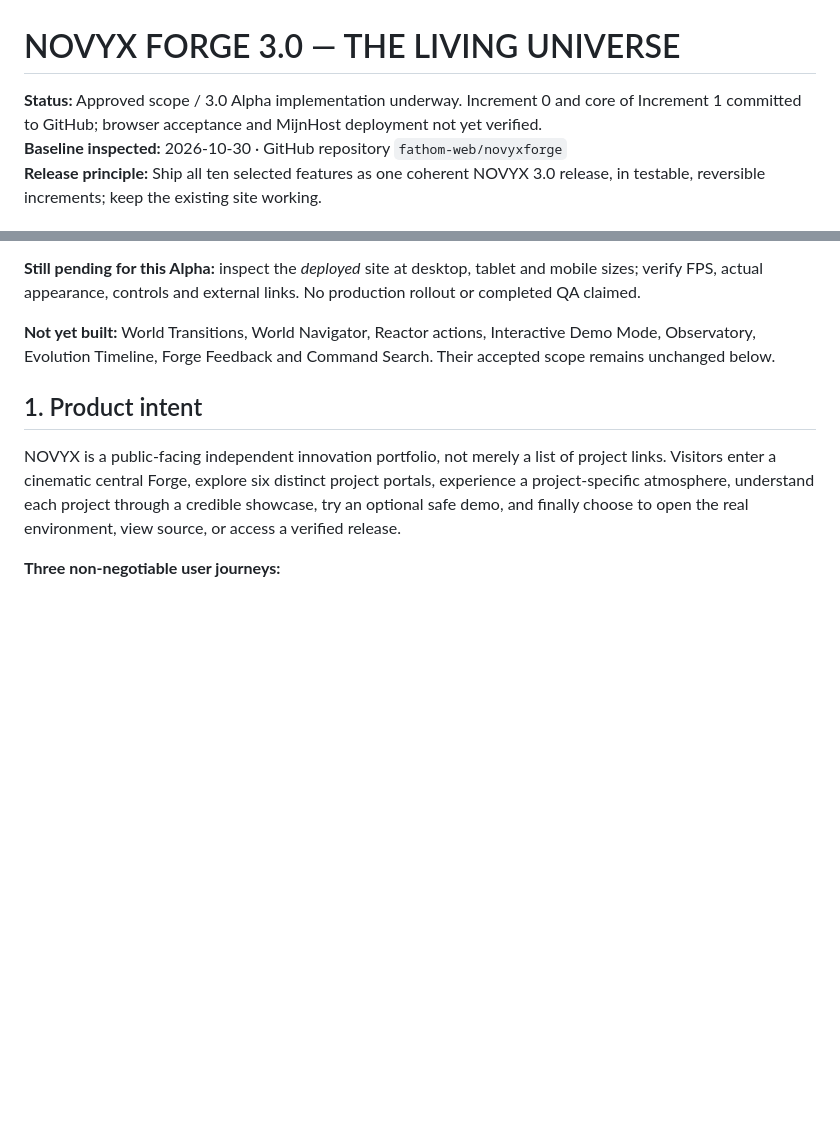
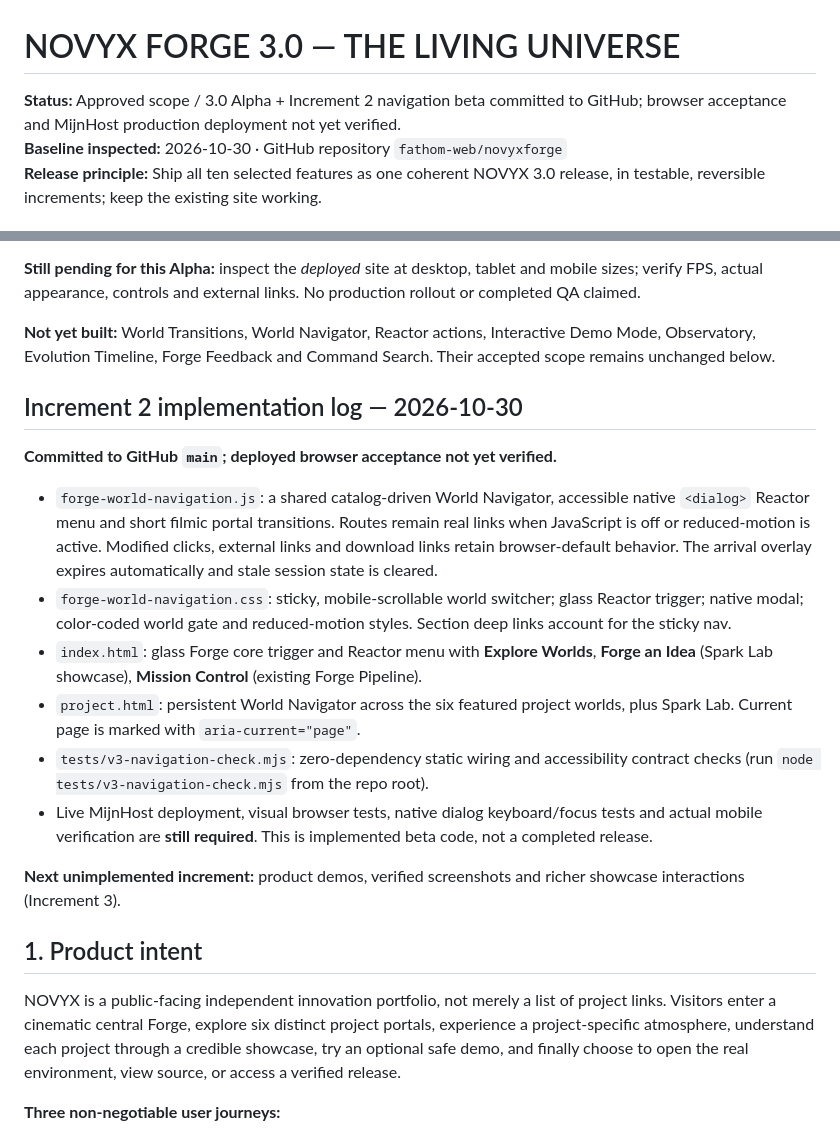
Before and after one commit to fathom-web/novyxforge, a Markdown page: ROADMAP_3_0.md, 2 parts joined by grey strips. Drawn GitHub-style; blank space fills up the shorter version.

Commit message:
Record actual 3.0 navigation beta delivery and remaining browser release gates in roadmap

```diff
--- a/ROADMAP_3_0.md
+++ b/ROADMAP_3_0.md
@@ -1,6 +1,6 @@
 # NOVYX FORGE 3.0 — THE LIVING UNIVERSE
 
-**Status:** Approved scope / 3.0 Alpha implementation underway. Increment 0 and core of Increment 1 committed to GitHub; browser acceptance and MijnHost deployment not yet verified.
+**Status:** Approved scope / 3.0 Alpha + Increment 2 navigation beta committed to GitHub; browser acceptance and MijnHost production deployment not yet verified.
 **Baseline inspected:** 2026-10-30 · GitHub repository `fathom-web/novyxforge`
 **Release principle:** Ship all ten selected features as one coherent NOVYX 3.0 release, in testable, reversible increments; keep the existing site working.
 
@@ -19,6 +19,19 @@
 **Still pending for this Alpha:** inspect the *deployed* site at desktop, tablet and mobile sizes; verify FPS, actual appearance, controls and external links. No production rollout or completed QA claimed.
 
 **Not yet built:** World Transitions, World Navigator, Reactor actions, Interactive Demo Mode, Observatory, Evolution Timeline, Forge Feedback and Command Search. Their accepted scope remains unchanged below.
+
+## Increment 2 implementation log — 2026-10-30
+
+**Committed to GitHub `main`; deployed browser acceptance not yet verified.**
+
+- `forge-world-navigation.js`: a shared catalog-driven World Navigator, accessible native `<dialog>` Reactor menu and short filmic portal transitions. Routes remain real links when JavaScript is off or reduced-motion is active. Modified clicks, external links and download links retain browser-default behavior. The arrival overlay expires automatically and stale session state is cleared.
+- `forge-world-navigation.css`: sticky, mobile-scrollable world switcher; glass Reactor trigger; native modal; color-coded world gate and reduced-motion styles. Section deep links account for the sticky nav.
+- `index.html`: glass Forge core trigger and Reactor menu with **Explore Worlds**, **Forge an Idea** (Spark Lab showcase), **Mission Control** (existing Forge Pipeline).
+- `project.html`: persistent World Navigator across the six featured project worlds, plus Spark Lab. Current page is marked with `aria-current="page"`.
+- `tests/v3-navigation-check.mjs`: zero-dependency static wiring and accessibility contract checks (run `node tests/v3-navigation-check.mjs` from the repo root).
+- Live MijnHost deployment, visual browser tests, native dialog keyboard/focus tests and actual mobile verification are **still required**. This is implemented beta code, not a completed release.
+
+**Next unimplemented increment:** product demos, verified screenshots and richer showcase interactions (Increment 3).
 
 ## 1. Product intent
 
```
